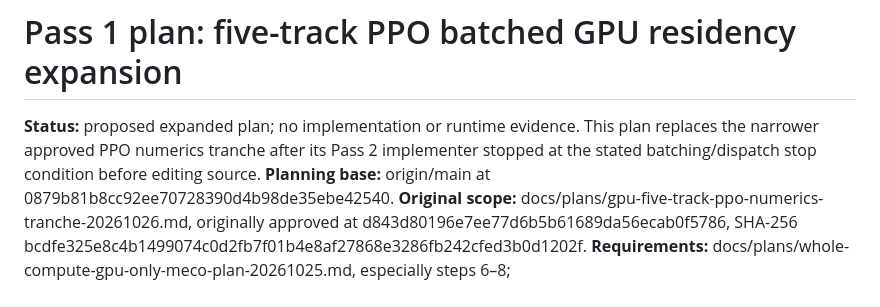
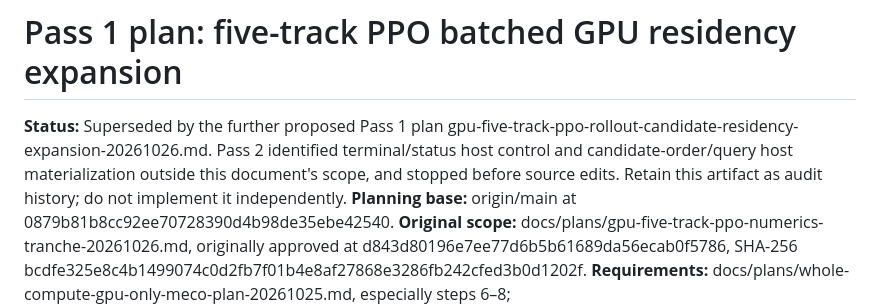
Before and after one commit to MECO-Robotics/AutoDrive, a Markdown page: docs/plans/gpu-five-track-ppo-batched-residency-expansion-20261026.md, the part around the change. Drawn GitHub-style.

Commit message:
docs: expand five-track PPO residency plan

```diff
--- a/docs/plans/gpu-five-track-ppo-batched-residency-expansion-20261026.md
+++ b/docs/plans/gpu-five-track-ppo-batched-residency-expansion-20261026.md
@@ -1,6 +1,6 @@
 # Pass 1 plan: five-track PPO batched GPU residency expansion
 
-**Status:** proposed expanded plan; no implementation or runtime evidence. This plan replaces the narrower approved PPO numerics tranche after its Pass 2 implementer stopped at the stated batching/dispatch stop condition before editing source.
+**Status:** Superseded by the further proposed Pass 1 plan gpu-five-track-ppo-rollout-candidate-residency-expansion-20261026.md. Pass 2 identified terminal/status host control and candidate-order/query host materialization outside this document's scope, and stopped before source edits. Retain this artifact as audit history; do not implement it independently.
 **Planning base:** origin/main at 0879b81b8cc92ee70728390d4b98de35ebe42540.
 **Original scope:** docs/plans/gpu-five-track-ppo-numerics-tranche-20261026.md, originally approved at d843d80196e7ee77d6b5b61689da56ecab0f5786, SHA-256 bcdfe325e8c4b1499074c0d2fb7f01b4e8af27868e3286fb242cfed3b0d1202f.
 **Requirements:** docs/plans/whole-compute-gpu-only-meco-plan-20261025.md, especially steps 6–8; docs/MECO_AutoDrive_Learning_Tracks_Evaluation_Plan.md, §5 Phase 3.
```
Also changed, not shown: docs/plans/gpu-five-track-ppo-rollout-candidate-residency-expansion-20261026.md (added, +90 -0 lines).
